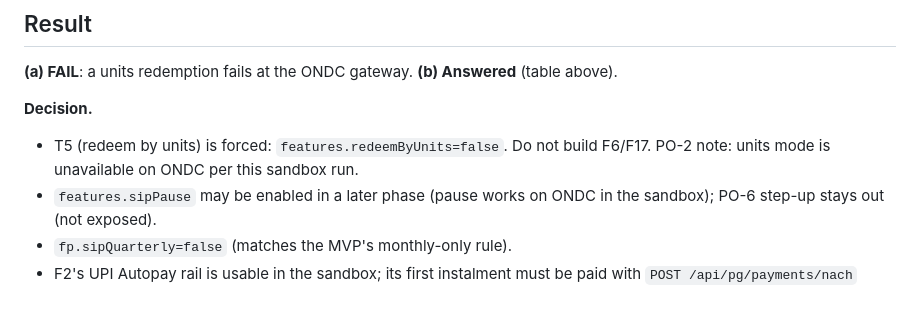
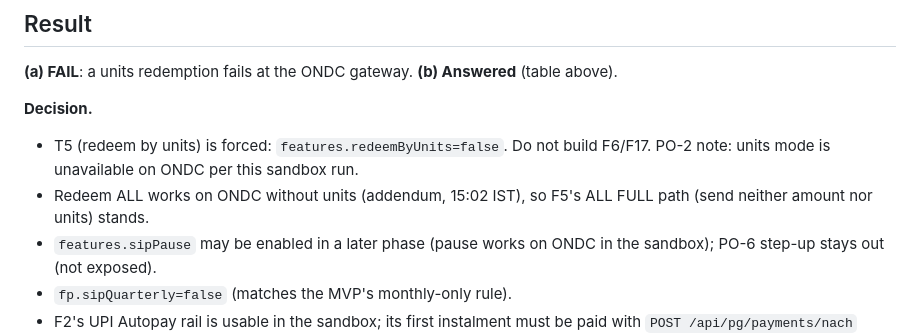
Before and after one commit to Platizio/Sanchay, a Markdown page: docs/probes/P-09-units-and-instalments.md, the part around one of its changes. Drawn GitHub-style; blank space fills up the shorter version.

```diff
--- a/docs/probes/P-09-units-and-instalments.md
+++ b/docs/probes/P-09-units-and-instalments.md
@@ -49,6 +51,7 @@
 
 **Decision.**
 - T5 (redeem by units) is forced: `features.redeemByUnits=false`. Do not build F6/F17. PO-2 note: units mode is unavailable on ONDC per this sandbox run.
+- Redeem ALL works on ONDC without units (addendum, 15:02 IST), so F5's ALL FULL path (send neither amount nor units) stands.
 - `features.sipPause` may be enabled in a later phase (pause works on ONDC in the sandbox); PO-6 step-up stays out (not exposed).
 - `fp.sipQuarterly=false` (matches the MVP's monthly-only rule).
 - F2's UPI Autopay rail is usable in the sandbox; its first instalment must be paid with `POST /api/pg/payments/nach` when `generate_first_installment_now` is used.
```
Also changed, not shown: other parts of docs/probes/P-09-units-and-instalments.md (+2 -0 lines).
